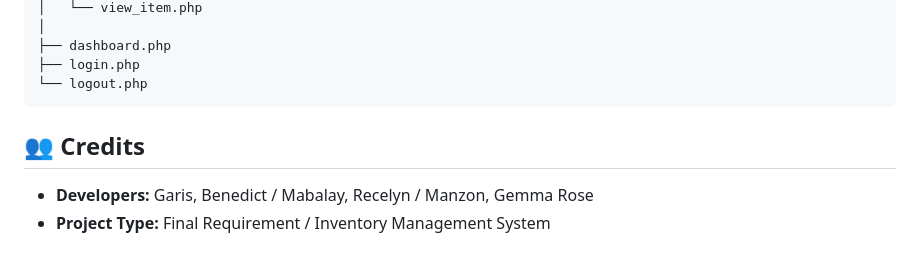
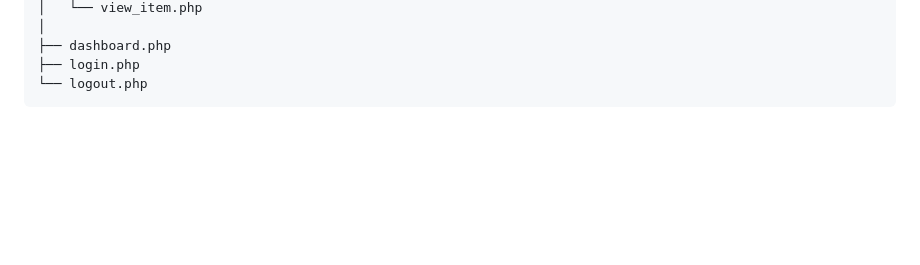
Before and after one commit to mangdicto/final-requirement-ws03-ws05, a Markdown page: README.md, the part around the change. GitHub-like rendering; blank space fills up the shorter version.

````diff
--- a/README.md
+++ b/README.md
@@ -93,7 +93,3 @@ CLOTHING_STORE/
 ├── login.php
 └── logout.php
 ```
-## 👥 Credits
-
-- **Developers:** Garis, Benedict / Mabalay, Recelyn / Manzon, Gemma Rose
-- **Project Type:** Final Requirement / Inventory Management System
````
